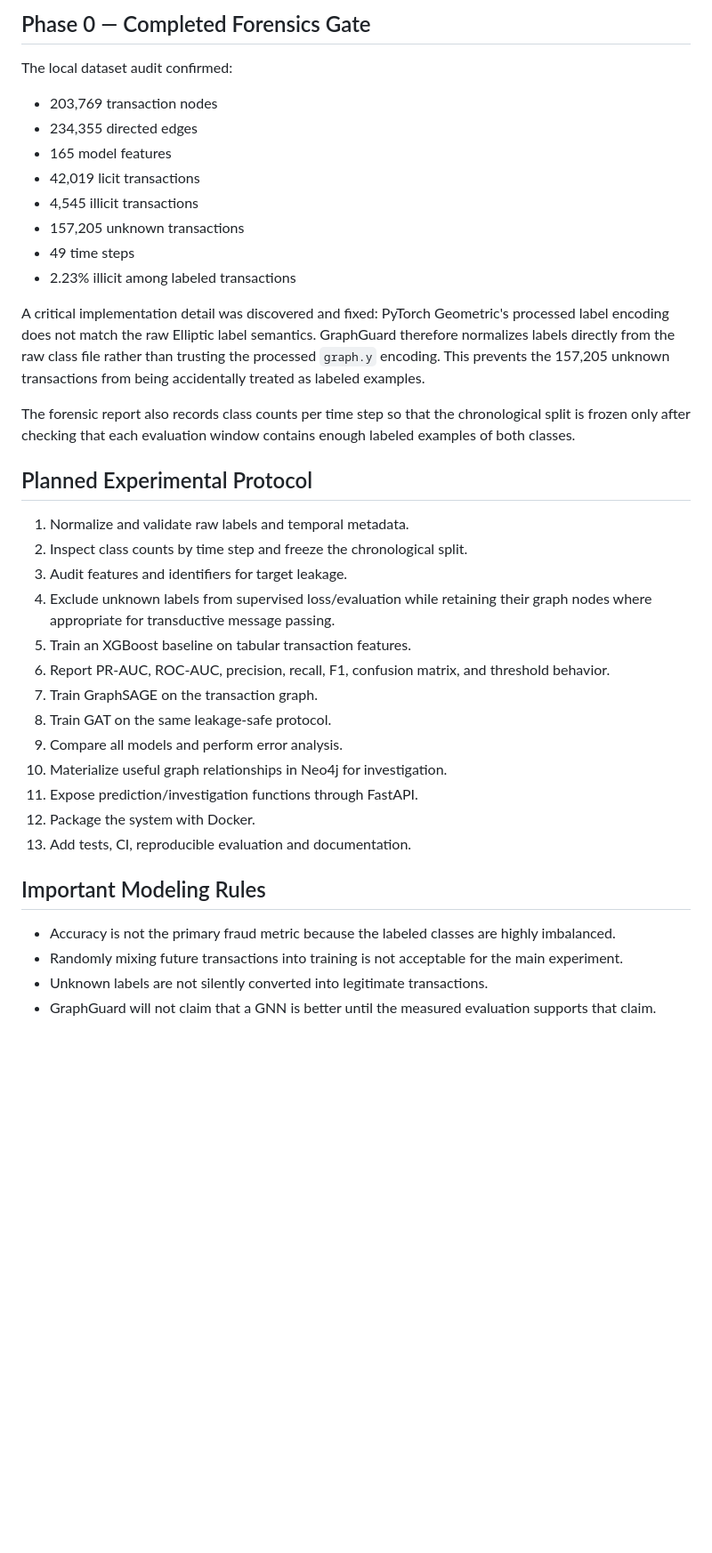
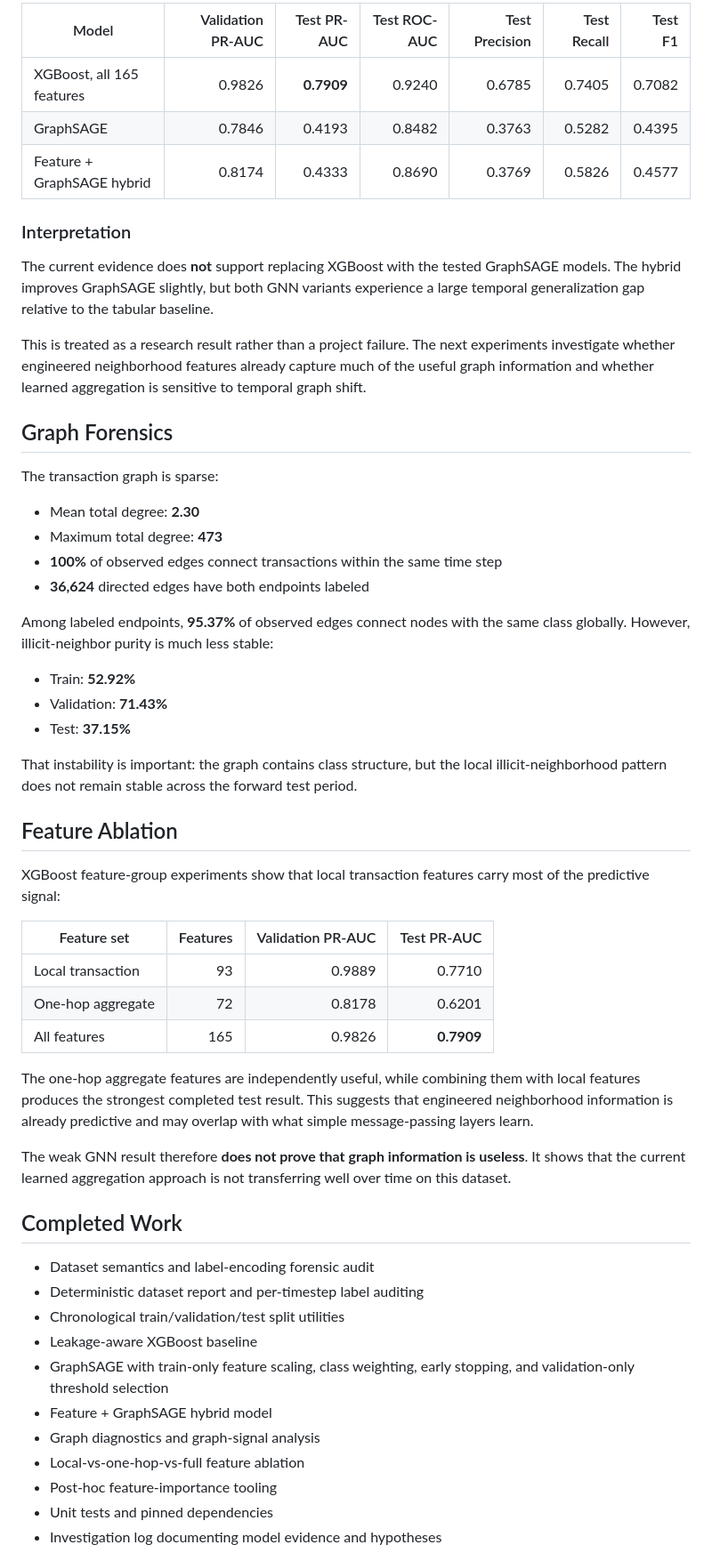
Before and after one commit to Tejeshwini89/GraphGuard, a Markdown page: README.md, the part around one of its changes. Shown at 89% size. Drawn GitHub-style; blank space fills up the shorter version.

Commit message:
docs: update README with benchmark findings

```diff
--- a/README.md
+++ b/README.md
@@ -52,40 +72,58 @@ The dataset is a natural graph-learning benchmark because transactions are conne
 
-## Phase 0 — Completed Forensics Gate
+| Model | Validation PR-AUC | Test PR-AUC | Test ROC-AUC | Test Precision | Test Recall | Test F1 |
+|---|---:|---:|---:|---:|---:|---:|
+| XGBoost, all 165 features | 0.9826 | **0.7909** | 0.9240 | 0.6785 | 0.7405 | 0.7082 |
+| GraphSAGE | 0.7846 | 0.4193 | 0.8482 | 0.3763 | 0.5282 | 0.4395 |
+| Feature + GraphSAGE hybrid | 0.8174 | 0.4333 | 0.8690 | 0.3769 | 0.5826 | 0.4577 |
 
-The local dataset audit confirmed:
+### Interpretation
 
-- 203,769 transaction nodes
-- 234,355 directed edges
-- 165 model features
-- 42,019 licit transactions
-- 4,545 illicit transactions
-- 157,205 unknown transactions
-- 49 time steps
-- 2.23% illicit among labeled transactions
+The current evidence does **not** support replacing XGBoost with the tested GraphSAGE models. The hybrid improves GraphSAGE slightly, but both GNN variants experience a large temporal generalization gap relative to the tabular baseline.
 
-A critical implementation detail was discovered and fixed: PyTorch Geometric's processed label encoding does not match the raw Elliptic label semantics. GraphGuard therefore normalizes labels directly from the raw class file rather than trusting the processed `graph.y` encoding. This prevents the 157,205 unknown transactions from being accidentally treated as labeled examples.
+This is treated as a research result rather than a project failure. The next experiments investigate whether engineered neighborhood features already capture much of the useful graph information and whether learned aggregation is sensitive to temporal graph shift.
 
-The forensic report also records class counts per time step so that the chronological split is frozen only after checking that each evaluation window contains enough labeled examples of both classes.
+## Graph Forensics
 
-## Planned Experimental Protocol
+The transaction graph is sparse:
 
-1. Normalize and validate raw labels and temporal metadata.
-2. Inspect class counts by time step and freeze the chronological split.
-3. Audit features and identifiers for target leakage.
-4. Exclude unknown labels from supervised loss/evaluation while retaining their graph nodes where appropriate for transductive message passing.
-5. Train an XGBoost baseline on tabular transaction features.
-6. Report PR-AUC, ROC-AUC, precision, recall, F1, confusion matrix, and threshold behavior.
-7. Train GraphSAGE on the transaction graph.
-8. Train GAT on the same leakage-safe protocol.
-9. Compare all models and perform error analysis.
-10. Materialize useful graph relationships in Neo4j for investigation.
-11. Expose prediction/investigation functions through FastAPI.
-12. Package the system with Docker.
-13. Add tests, CI, reproducible evaluation and documentation.
+- Mean total degree: **2.30**
+- Maximum total degree: **473**
+- **100%** of observed edges connect transactions within the same time step
+- **36,624** directed edges have both endpoints labeled
 
-## Important Modeling Rules
+Among labeled endpoints, **95.37%** of observed edges connect nodes with the same class globally. However, illicit-neighbor purity is much less stable:
 
-- Accuracy is not the primary fraud metric because the labeled classes are highly imbalanced.
-- Randomly mixing future transactions into training is not acceptable for the main experiment.
-- Unknown labels are not silently converted into legitimate transactions.
-- GraphGuard will not claim that a GNN is better until the measured evaluation supports that claim.
+- Train: **52.92%**
+- Validation: **71.43%**
+- Test: **37.15%**
+
+That instability is important: the graph contains class structure, but the local illicit-neighborhood pattern does not remain stable across the forward test period.
+
+## Feature Ablation
+
+XGBoost feature-group experiments show that local transaction features carry most of the predictive signal:
+
+| Feature set | Features | Validation PR-AUC | Test PR-AUC |
+|---|---:|---:|---:|
+| Local transaction | 93 | 0.9889 | 0.7710 |
+| One-hop aggregate | 72 | 0.8178 | 0.6201 |
+| All features | 165 | 0.9826 | **0.7909** |
+
+The one-hop aggregate features are independently useful, while combining them with local features produces the strongest completed test result. This suggests that engineered neighborhood information is already predictive and may overlap with what simple message-passing layers learn.
+
+The weak GNN result therefore **does not prove that graph information is useless**. It shows that the current learned aggregation approach is not transferring well over time on this dataset.
+
+## Completed Work
+
+- Dataset semantics and label-encoding forensic audit
+- Deterministic dataset report and per-timestep label auditing
+- Chronological train/validation/test split utilities
+- Leakage-aware XGBoost baseline
+- GraphSAGE with train-only feature scaling, class weighting, early stopping, and validation-only threshold selection
+- Feature + GraphSAGE hybrid model
+- Graph diagnostics and graph-signal analysis
+- Local-vs-one-hop-vs-full feature ablation
+- Post-hoc feature-importance tooling
+- Unit tests and pinned dependencies
+- Investigation log documenting model evidence and hypotheses
+
```
Also changed, not shown: other parts of README.md (+72 -39 lines).
